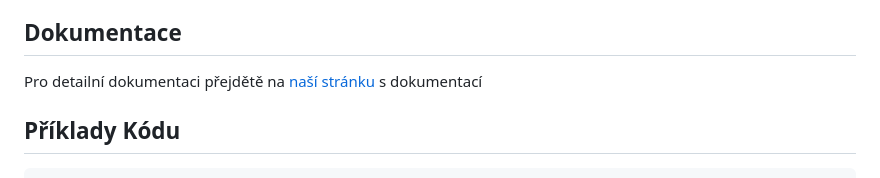
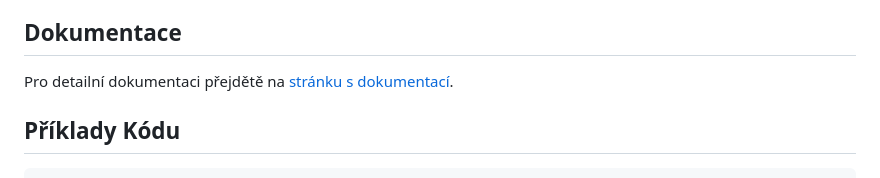
Before and after one commit to SimonRalek/vyq, a Markdown page: README.md, the part around the change. Rendered like a GitHub page.

````diff
--- a/README.md
+++ b/README.md
@@ -50,7 +50,7 @@ Gratulujeme, právě jste napsali a spustili svůj první program!
 Pro lepší integraci s prostředím Visual Studio Code, můžete využít [rozšíření Vyq Language Support](https://marketplace.visualstudio.com/items?itemName=vyq.vyq-language-support), které poskytuje syntax highlighting, snippety a další funkce pro pohodlnější práci s jazykem Vyq.
 
 ## Dokumentace
-Pro detailní dokumentaci přejdětě na [naší stránku](https://www.vyq.cz/dokumentace) s dokumentací
+Pro detailní dokumentaci přejdětě na [stránku s dokumentací](https://www.vyq.cz/dokumentace).
 
 ## Příklady Kódu
 ```python
````
